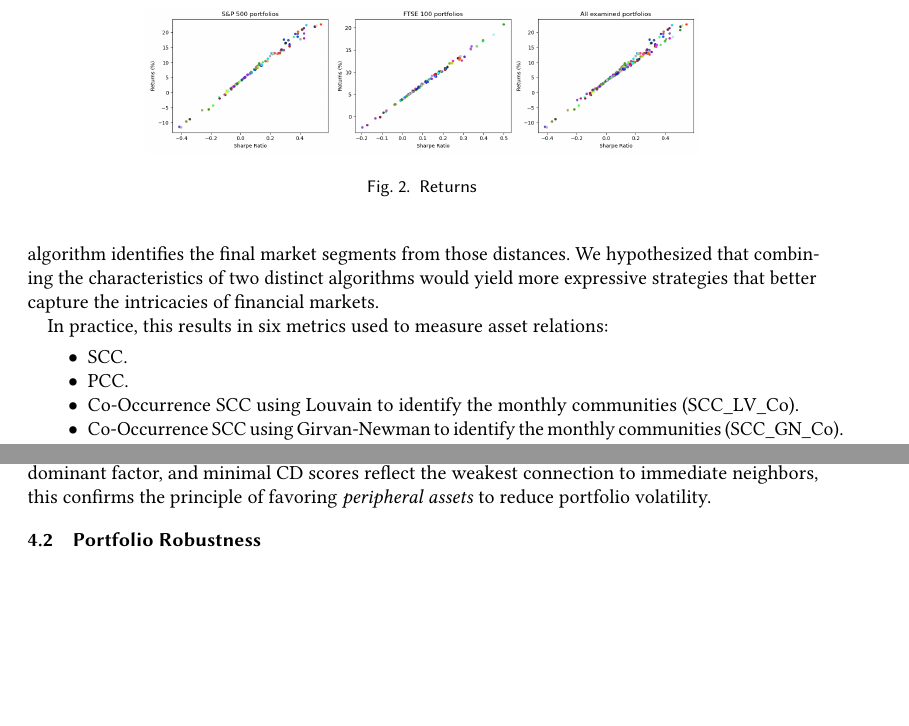
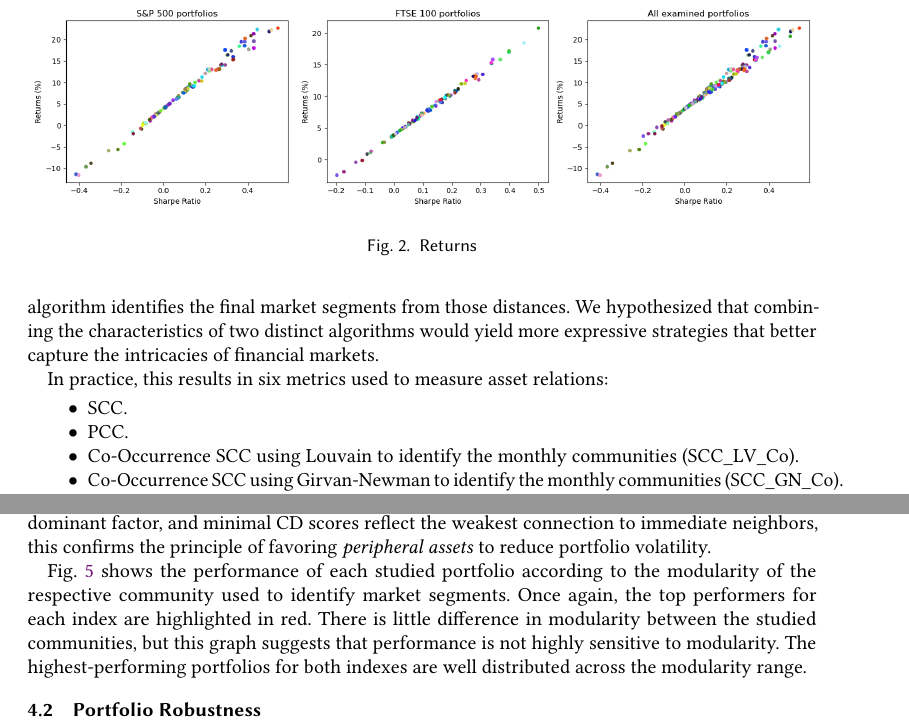
Before and after one commit to Rua-Gouveia-Alliance/PortNet, a LaTeX paper (report/main.tex): two parts of pages 5 and 6 of 7 before the commit and two parts of pages 5 and 6 of 8 after it, joined at a grey line, cut so that both start at the same text, the shorter picture padded with empty space. Compiled offline with pdfLaTeX.

Commit message:
update report

```diff
--- a/report/main.tex
+++ b/report/main.tex
@@ -362,7 +362,7 @@ This yields 108 distinct investment strategies, all fully implemented in our too
 
 \begin{figure}[t]
   \centering
-  \includegraphics[width=0.7\textwidth]{images/returns.png}
+  \includegraphics[width=\textwidth]{images/returns.png}
   \caption{Returns}
   \label{fig:returns}
 \end{figure}
@@ -415,11 +419,19 @@ Since the minimal PCA score reflects the lowest exposure to the market's dominan
+  \label{fig:modularity}
+\end{figure}
+
+Fig.~\ref{fig:modularity} shows the performance of each studied portfolio according to the modularity of the respective community used to identify market segments.
+Once again, the top performers for each index are highlighted in red.
+There is little difference in modularity between the studied communities, but this graph suggests that performance is not highly sensitive to modularity.
+The highest-performing portfolios for both indexes are well distributed across the modularity range.
+
+\subsection{Portfolio Robustness}
+
 \begin{figure}[t]
   \centering
   \includegraphics[width=\textwidth]{images/differences.png}
   \caption{Performance differences of all studied strategies}
   \label{fig:differences}
 \end{figure}
-
-\subsection{Portfolio Robustness}
 
 To assess robustness, Figure~\ref{fig:differences} illustrates the performance difference of each strategy between the two indexes.
 The strategies with the smallest absolute performance difference are theoretically the most robust, as their success is less dependent on the unique characteristics of a single market.
```
Also changed, not shown: report.pdf, report/main.pdf, report/main.tex (4 more changed lines).
